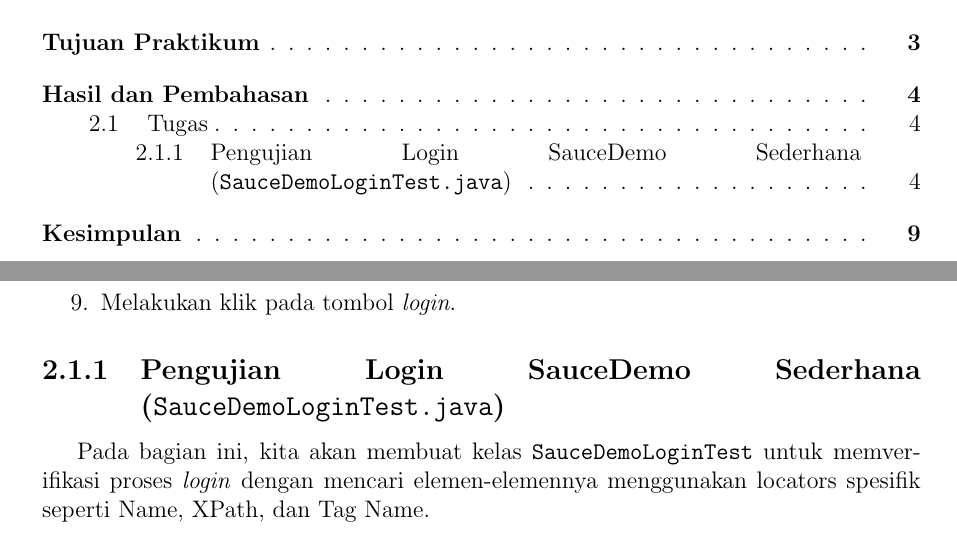
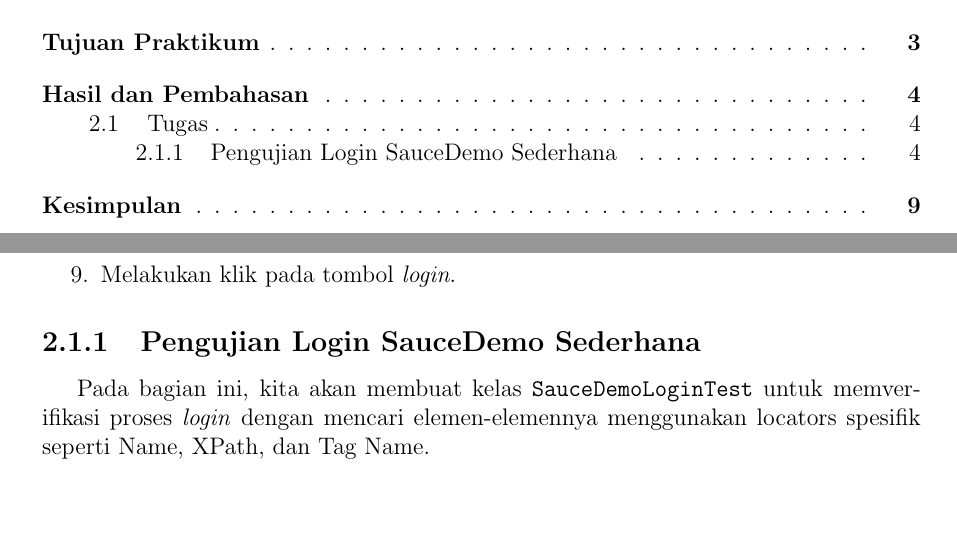
Before and after one commit to januarsyah901/PPPL, a LaTeX thesis (Pertemuan 8/Laporan/PPPL_Januarsyah akbar_535846.tex): two parts of pages 2 and 4 of 9, joined at a grey line, cut so that both start at the same text, the shorter picture padded with empty space. Compiled offline with pdfLaTeX.

Commit message:
add: pertemuan 8

```diff
--- a/Pertemuan 8/Laporan/PPPL_Januarsyah akbar_535846.tex
+++ b/Pertemuan 8/Laporan/PPPL_Januarsyah akbar_535846.tex
@@ -271,7 +271,7 @@
     \item Melakukan klik pada tombol \textit{login}.
 \end{enumerate}
 
-\subsection{Pengujian Login SauceDemo Sederhana (\texttt{SauceDemoLoginTest.java})}
+\subsection{Pengujian Login SauceDemo Sederhana}
 Pada bagian ini, kita akan membuat kelas \texttt{SauceDemoLoginTest} untuk memverifikasi proses \textit{login} dengan mencari elemen-elemennya menggunakan locators spesifik seperti Name, XPath, dan Tag Name.
 
 \subsubsection*{1. Mendefinisikan Package dan Import}
```
Also changed, not shown: 6 other files.
